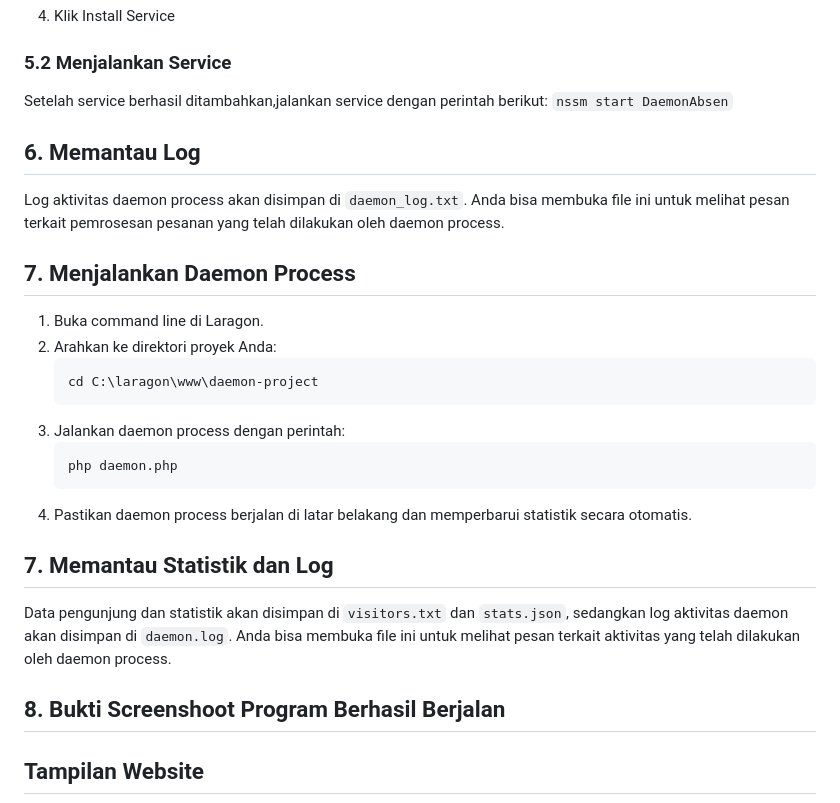
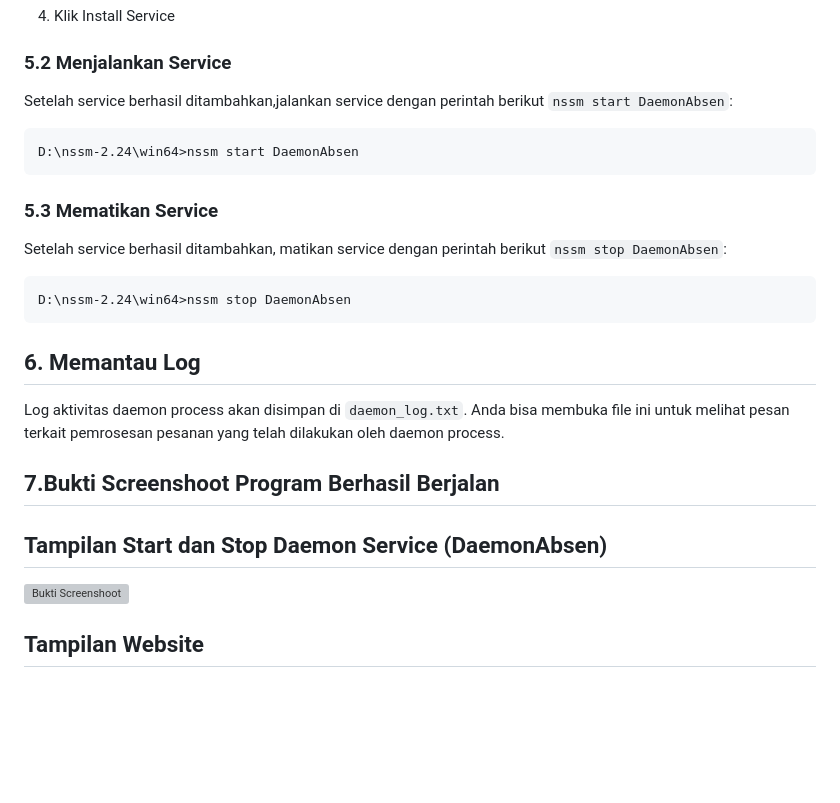
Before and after one commit to prasdionaditya/ilkom-23-os-kelompok-8, a Markdown page: daemon/F1G123027-Muhammad-Rafli-Arifin.md, the part around one of its changes. GitHub-like rendering; blank space fills up the shorter version; grey boxes are pictures that could not be loaded.

````diff
--- a/daemon/F1G123027-Muhammad-Rafli-Arifin.md
+++ b/daemon/F1G123027-Muhammad-Rafli-Arifin.md
@@ -307,29 +307,25 @@ D:\nssm-2.24\win64>nssm install DaemonAbsen
 4. Klik Install Service
 
 ### 5.2 Menjalankan Service
-Setelah service berhasil ditambahkan,jalankan service dengan perintah berikut:
-`nssm start DaemonAbsen`
+Setelah service berhasil ditambahkan,jalankan service dengan perintah berikut `nssm start DaemonAbsen`:
 
+```
+D:\nssm-2.24\win64>nssm start DaemonAbsen
+```
+
+### 5.3 Mematikan Service
+Setelah service berhasil ditambahkan, matikan service dengan perintah berikut `nssm stop DaemonAbsen`:
+
+```
+D:\nssm-2.24\win64>nssm stop DaemonAbsen
+```
 
 ## 6. Memantau Log
 Log aktivitas daemon process akan disimpan di `daemon_log.txt`. Anda bisa membuka file ini untuk melihat pesan terkait pemrosesan pesanan yang telah dilakukan oleh daemon process.
 
 
-## 7. Menjalankan Daemon Process
-1. Buka command line di Laragon.
-2. Arahkan ke direktori proyek Anda:
-   ```bash
-   cd C:\laragon\www\daemon-project
-   ```
-3. Jalankan daemon process dengan perintah:
-   ```bash
-   php daemon.php
-   ```
-4. Pastikan daemon process berjalan di latar belakang dan memperbarui statistik secara otomatis.
-
-## 7. Memantau Statistik dan Log
-Data pengunjung dan statistik akan disimpan di `visitors.txt` dan `stats.json`, sedangkan log aktivitas daemon akan disimpan di `daemon.log`. Anda bisa membuka file ini untuk melihat pesan terkait aktivitas yang telah dilakukan oleh daemon process.
-
-## 8. Bukti Screenshoot Program Berhasil Berjalan
+## 7.Bukti Screenshoot Program Berhasil Berjalan
+## Tampilan Start dan Stop Daemon Service (DaemonAbsen)
+![Bukti Screenshoot](https://drive.google.com/uc?id=102ZV5Sxr81s7wrHB2DO6U8j3AbGRiE6W)
 
 ## Tampilan Website
````
Also changed, not shown: other parts of daemon/F1G123027-Muhammad-Rafli-Arifin.md (+7 -5 lines).
